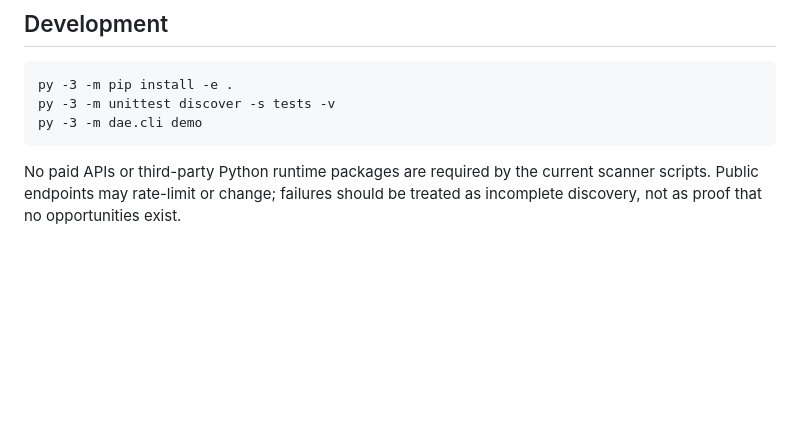
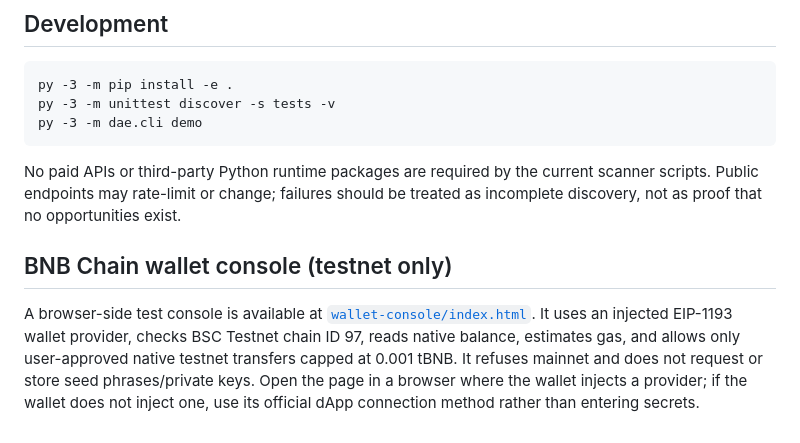
Before and after one commit to laucathaclac/-darwinian-agent-economy, a Markdown page: README.md, the part around the change. Rendered like a GitHub page; blank space fills up the shorter version.

Commit message:
Document guarded BSC testnet wallet console

````diff
--- a/README.md
+++ b/README.md
@@ -74,3 +74,8 @@ py -3 -m dae.cli demo
 ```
 
 No paid APIs or third-party Python runtime packages are required by the current scanner scripts. Public endpoints may rate-limit or change; failures should be treated as incomplete discovery, not as proof that no opportunities exist.
+
+
+## BNB Chain wallet console (testnet only)
+
+A browser-side test console is available at [`wallet-console/index.html`](wallet-console/index.html). It uses an injected EIP-1193 wallet provider, checks BSC Testnet chain ID 97, reads native balance, estimates gas, and allows only user-approved native testnet transfers capped at 0.001 tBNB. It refuses mainnet and does not request or store seed phrases/private keys. Open the page in a browser where the wallet injects a provider; if the wallet does not inject one, use its official dApp connection method rather than entering secrets.
````
